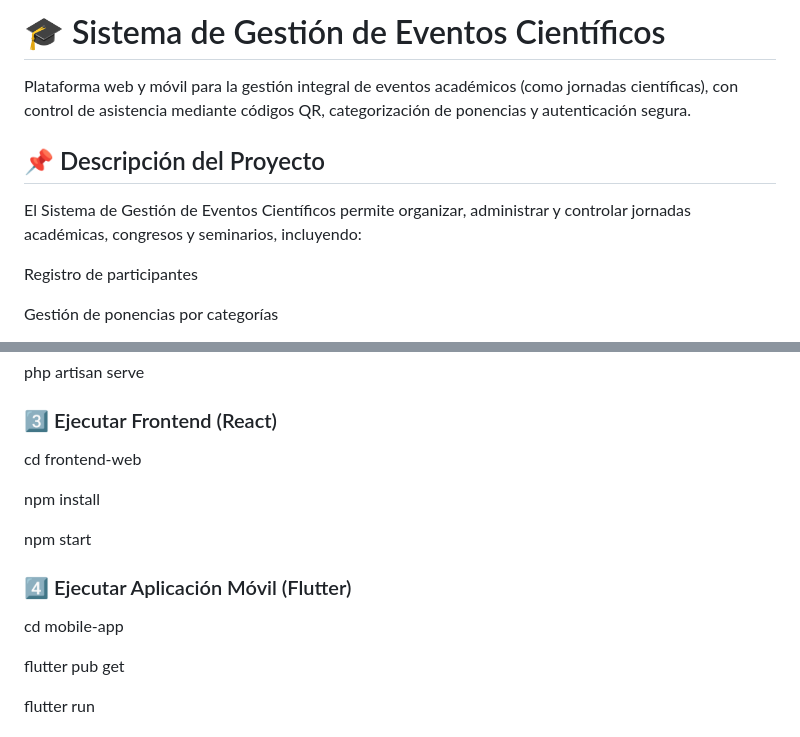
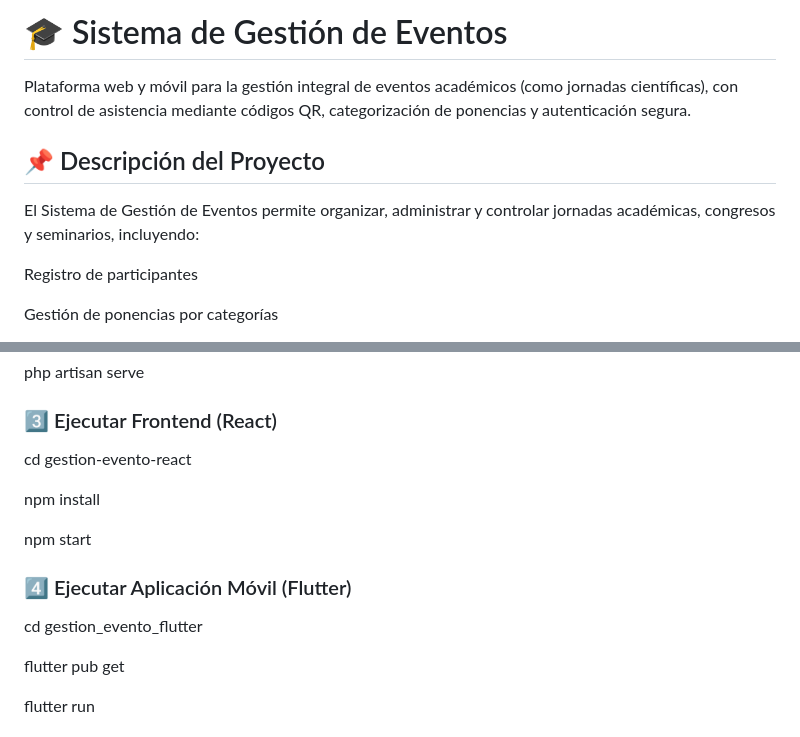
Before and after one commit to josueochoasystems/proyecto-gestion-evento, a Markdown page: README.md, 2 parts joined by grey strips. Rendered like a GitHub page.

Commit message:
Actualizacion del README.md

```diff
--- a/README.md
+++ b/README.md
@@ -1,10 +1,10 @@
-# 🎓 Sistema de Gestión de Eventos Científicos
+# 🎓 Sistema de Gestión de Eventos
 
 Plataforma web y móvil para la gestión integral de eventos académicos (como jornadas científicas), con control de asistencia mediante códigos QR, categorización de ponencias y autenticación segura.
 
 ## 📌 Descripción del Proyecto
 
-El Sistema de Gestión de Eventos Científicos permite organizar, administrar y controlar jornadas académicas, congresos y seminarios, incluyendo:
+El Sistema de Gestión de Eventos permite organizar, administrar y controlar jornadas académicas, congresos y seminarios, incluyendo:
 
 Registro de participantes
 
@@ -224,7 +224,7 @@ php artisan serve
 
 ### 3️⃣ Ejecutar Frontend (React)
 
-cd frontend-web
+cd gestion-evento-react
 
 npm install
 
@@ -232,7 +232,7 @@ npm start
 
 
 ### 4️⃣ Ejecutar Aplicación Móvil (Flutter)
-cd mobile-app
+cd gestion_evento_flutter
 
 flutter pub get
 
```
Also changed, not shown: other parts of README.md (+1 -1 lines).
